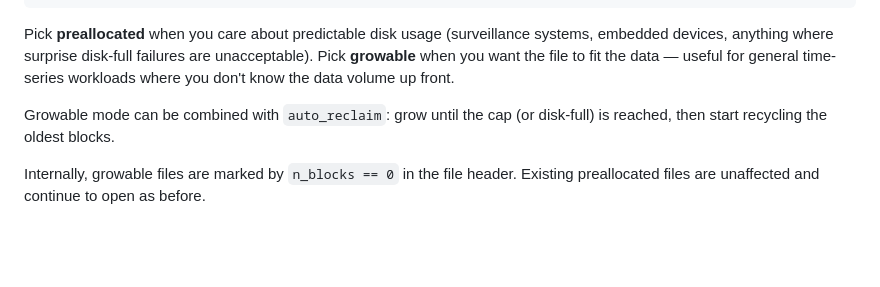
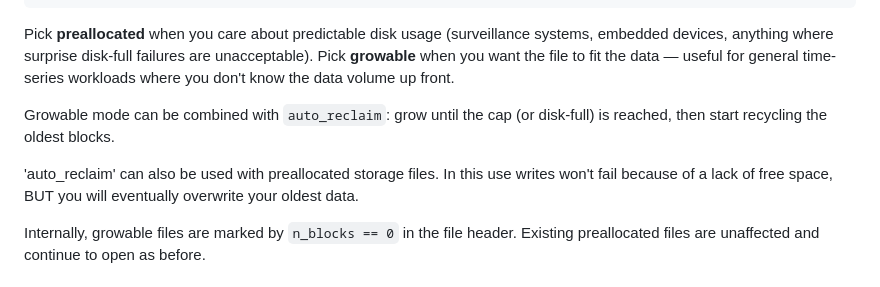
Before and after one commit to dicroce/nanots, a Markdown page: README.md, the part around the change. Drawn GitHub-style; blank space fills up the shorter version.

Commit message:
Update README with details on growable mode and auto_reclaim
Clarify behavior of 'auto_reclaim' with preallocated storage files.

```diff
--- a/README.md
+++ b/README.md
@@ -196,6 +196,10 @@ volume up front.
 Growable mode can be combined with `auto_reclaim`: grow until the cap (or
 disk-full) is reached, then start recycling the oldest blocks.
 
+'auto_reclaim' can also be used with preallocated storage files. In this use
+writes won't fail because of a lack of free space, BUT you will eventually
+overwrite your oldest data.
+
 Internally, growable files are marked by `n_blocks == 0` in the file header.
 Existing preallocated files are unaffected and continue to open as before.
 
```
